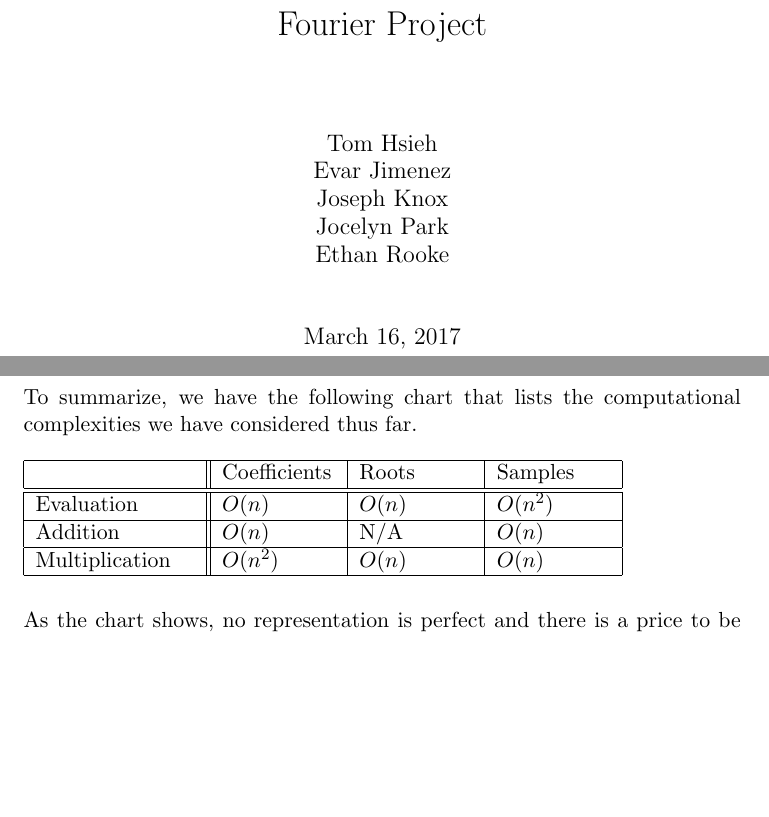
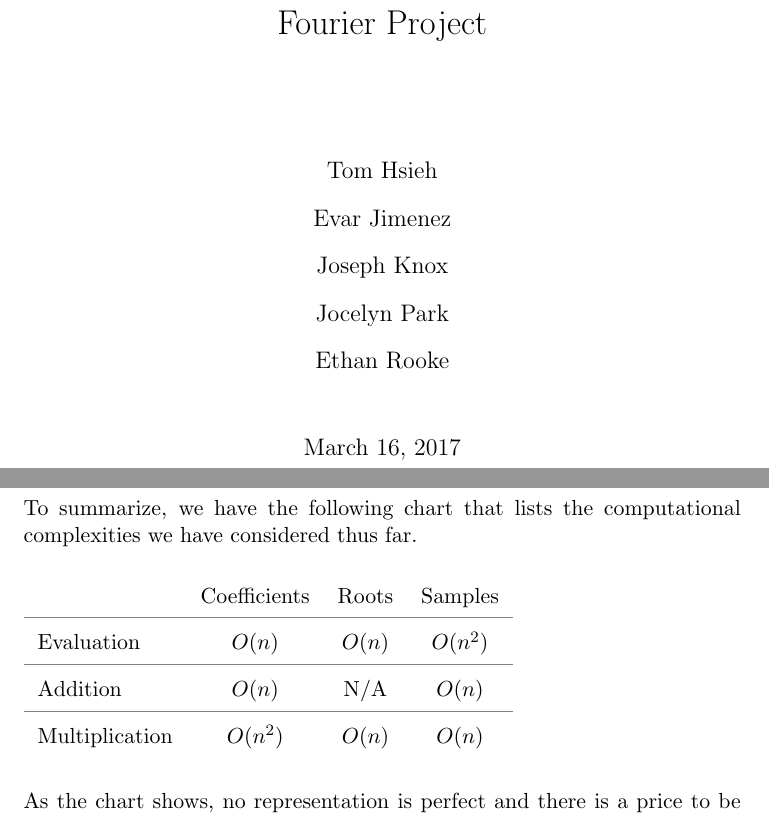
Before and after one commit to erooke/fourier-project, a LaTeX thesis (article.tex, which reads parts/tom.tex): two parts of pages 1 and 5 of 34, joined at a grey line, cut so that both start at the same text, the shorter picture padded with empty space. Compiled offline with pdfLaTeX.

Commit message:
nit picky table thing

```diff
--- a/article.tex
+++ b/article.tex
@@ -12,6 +12,14 @@
 \usepackage{titlesec}
 \titleformat{\chapter}{\normalfont\huge}{\thechapter.}{20pt}{\huge\it}
 \graphicspath{{img/}{../img/}}
+
+% Fixing latex's default terrible tables
+  \usepackage{booktabs}
+  \usepackage[table]{xcolor}
+  \setlength{\tabcolsep}{7pt}
+  \renewcommand{\arraystretch}{1.7}
+  \renewcommand{\lightrulewidth}{.025em}
+  \arrayrulecolor{gray}
 
 \setlength{\parindent}{0em}
 \setlength{\parskip}{1em}
--- a/parts/tom.tex
+++ b/parts/tom.tex
@@ -60,16 +60,15 @@ Multiplication with coefficients would take $O(n^2)$ computations as it can be w
 To summarize, we have the following chart that lists the computational complexities we have considered thus far.
 
 
-\begin{tabular}{|p{2.8cm}||p{2cm}|p{2cm}|p{2cm}|}
+\begin{tabular}{lccc}
+
+&Coefficients&Roots&Samples\\
 \hline
-&Coefficients&Roots&Samples\\
-\hline\hline
 Evaluation&$O(n)$&$O(n)$&$O(n^2)$\\
 \hline
 Addition&$O(n)$&N/A&$O(n)$\\
 \hline
 Multiplication&$O(n^2)$&$O(n)$&$O(n)$\\
-\hline
 \end{tabular}
 \medskip
 
```
Also changed, not shown: article.pdf.
